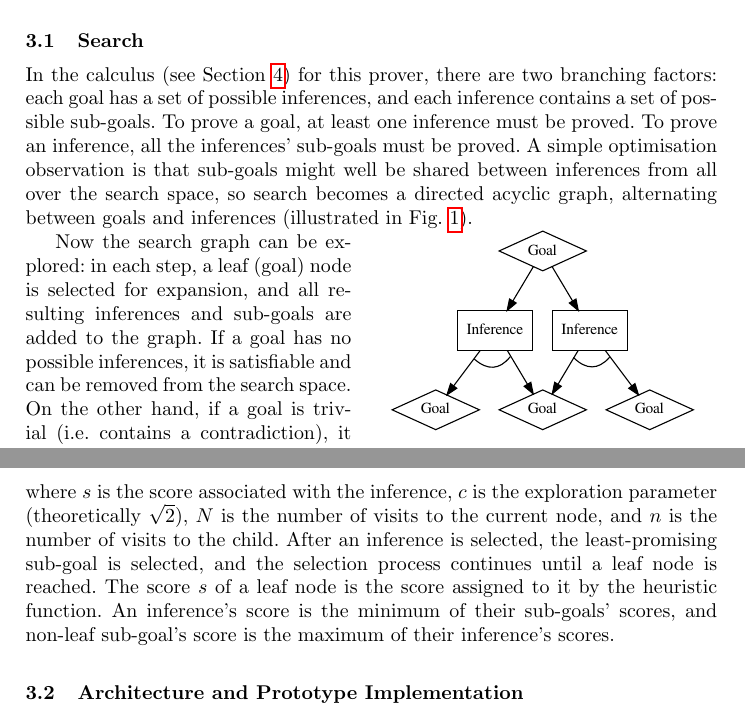
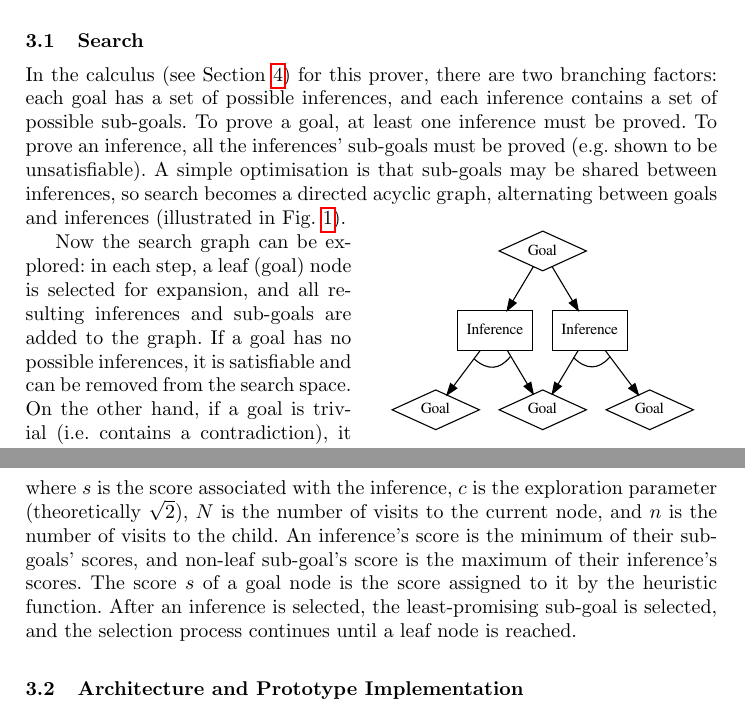
Before and after one commit to MichaelRawson/phd, a LaTeX thesis (papers/FroCoS19/paper.tex): two parts of pages 4 and 5 of 16, joined at a grey line, cut so that both start at the same text. Compiled offline with pdfLaTeX.

Commit message:
small edits

```diff
--- a/papers/FroCoS19/paper.tex
+++ b/papers/FroCoS19/paper.tex
@@ -122,8 +122,8 @@ In this context, proof state is small (only the current branch), evaluation of s
 \subsection{Search}
 In the calculus (see Section \ref{section:Calculus}) for this prover, there are two branching factors: each goal has a set of possible inferences, and each inference contains a set of possible sub-goals.
 To prove a goal, at least one inference must be proved.
-To prove an inference, all the inferences' sub-goals must be proved.
-A simple optimisation observation is that sub-goals might well be shared between inferences from all over the search space, so search becomes a directed acyclic graph, alternating between goals and inferences (illustrated in Fig.~\ref{fig:search}).
+To prove an inference, all the inferences' sub-goals must be proved (e.g. shown to be unsatisfiable).
+A simple optimisation is that sub-goals may be shared between inferences, so search becomes a directed acyclic graph, alternating between goals and inferences (illustrated in Fig.~\ref{fig:search}).
 
 %\begin{figure}[t]
 \begin{wrapfigure}[12]{r}{0.5\textwidth}
@@ -149,10 +149,8 @@ At each sub-goal, the prover chooses the inference maximising the expression
 \[
 	s + c\sqrt{\frac{\ln N}{n}}
 \]
-where \(s\) is the score associated with the inference, \(c\) is the exploration parameter (theoretically \(\sqrt{2}\)), \(N\) is the number of visits to the current node, and \(n\) is the number of visits to the child.
-After an inference is selected, the least-promising sub-goal is selected, and the selection process continues until a leaf node is reached.
-The score \(s\) of a leaf node is the score assigned to it by the heuristic function.
-An inference's score is the minimum of their sub-goals' scores, and non-leaf sub-goal's score is the maximum of their inference's scores.
+where \(s\) is the score associated with the inference, \(c\) is the exploration parameter (theoretically \(\sqrt{2}\)), \(N\) is the number of visits to the current node, and \(n\) is the number of visits to the child. An inference's score is the minimum of their sub-goals' scores, and non-leaf sub-goal's score is the maximum of their inference's scores. The score \(s\) of a goal node is the score assigned to it by the heuristic function. After an inference is selected, the least-promising sub-goal is selected, and the selection process continues until a leaf node is reached.
+
 
 \subsection{Architecture and Prototype Implementation}
 The system aims to consume all available CPU and GPU resources as efficiently as possible.
```
